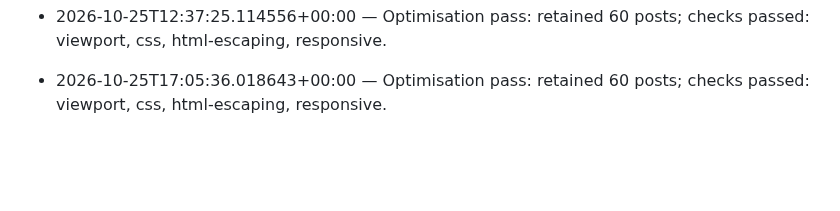
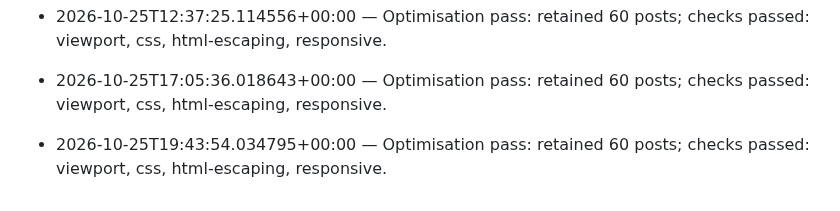
Before and after one commit to I-am-E/tech-radar, a Markdown page: CHANGELOG.md, the part around the change. Drawn GitHub-style; blank space fills up the shorter version.

Commit message:
chore: hourly radar update

```diff
--- a/CHANGELOG.md
+++ b/CHANGELOG.md
@@ -305,3 +305,5 @@
 - 2026-10-25T12:37:25.114556+00:00 — Optimisation pass: retained 60 posts; checks passed: viewport, css, html-escaping, responsive.
 
 - 2026-10-25T17:05:36.018643+00:00 — Optimisation pass: retained 60 posts; checks passed: viewport, css, html-escaping, responsive.
+
+- 2026-10-25T19:43:54.034795+00:00 — Optimisation pass: retained 60 posts; checks passed: viewport, css, html-escaping, responsive.
```
